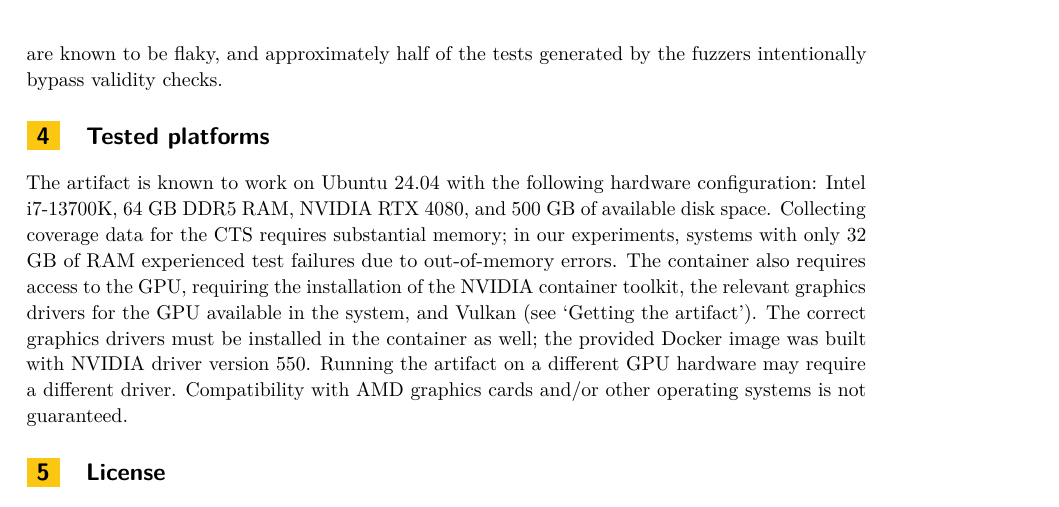
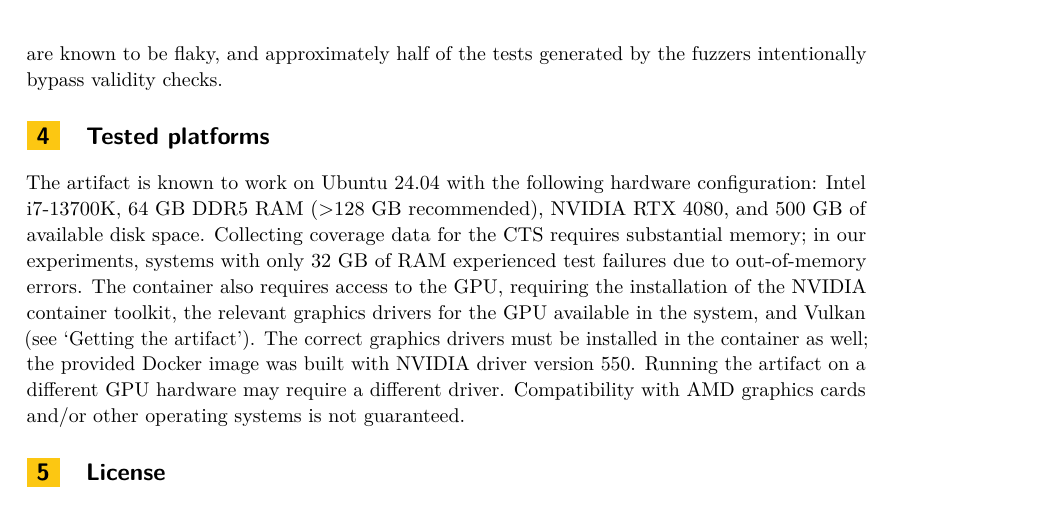
Before and after one commit to matthew-wong1/WebGlitchArtifact, a LaTeX document (artifact.tex): part of page 3 of 3, cut so that both start at the same text. Compiled offline with pdfLaTeX.

Commit message:
increase suggested RAM

```diff
--- a/artifact.tex
+++ b/artifact.tex
@@ -150,7 +150,7 @@ During coverage testing, some tests may be reported as failing; this is expected
 % work, including requirements beyond the operating system such as large
 % amounts of memory or many processor cores
 \begin{platforms}
-The artifact is known to work on Ubuntu 24.04 with the following hardware configuration: Intel i7-13700K, 64 GB DDR5 RAM, NVIDIA RTX 4080, and 500 GB of available disk space.
+The artifact is known to work on Ubuntu 24.04 with the following hardware configuration: Intel i7-13700K, 64 GB DDR5 RAM (>128 GB recommended), NVIDIA RTX 4080, and 500 GB of available disk space.
 Collecting coverage data for the CTS requires substantial memory; in our experiments, systems with only 32 GB of RAM experienced test failures due to out-of-memory errors.
 The container also requires access to the GPU, requiring the installation of the NVIDIA container toolkit, the relevant graphics drivers for the GPU available in the system, and Vulkan (see `Getting the artifact').
 The correct graphics drivers must be installed in the container as well; the provided Docker image was built with NVIDIA driver version 550. Running the artifact on a different GPU hardware may require a different driver.
```
